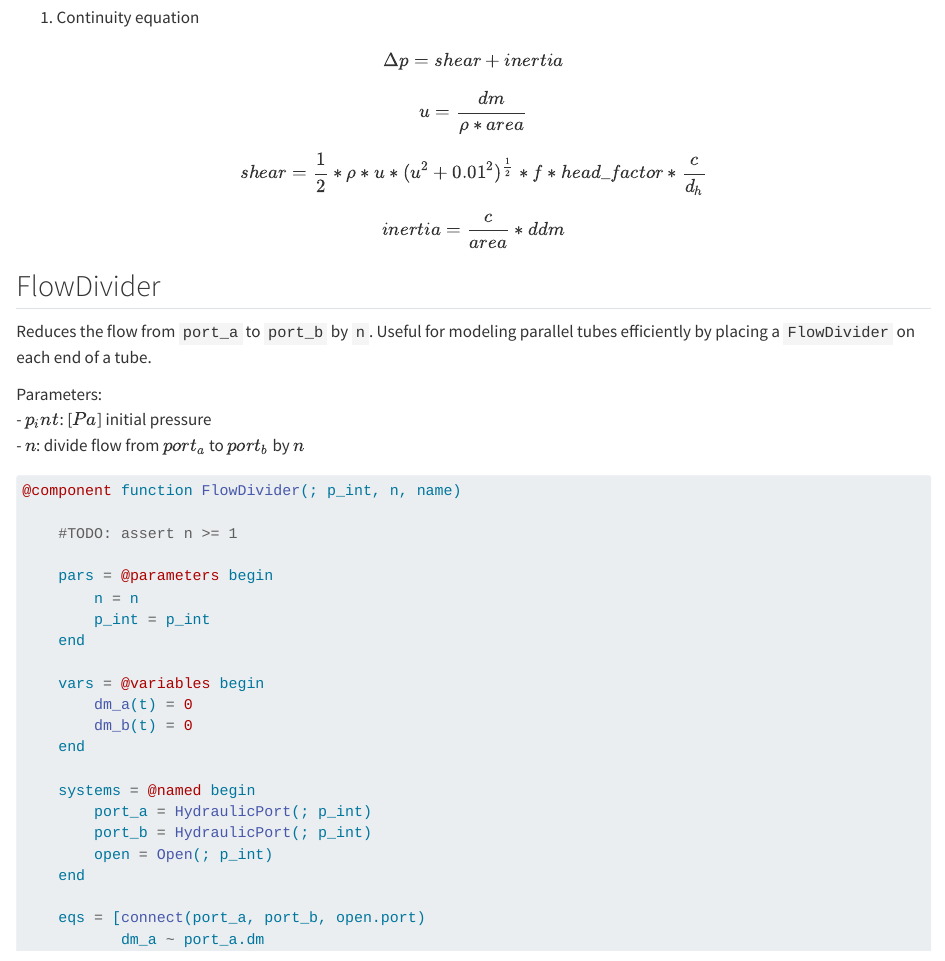
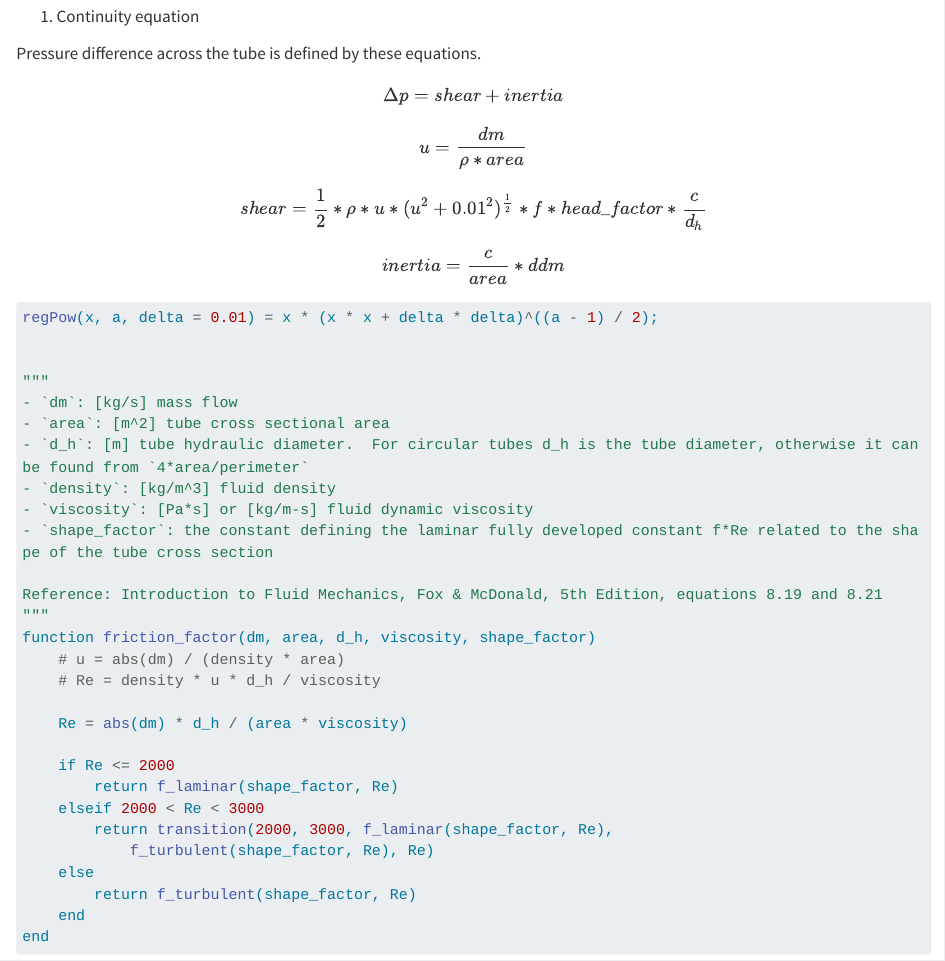
Before and after one commit to Jerell/mtk, a Quarto document (standardlibrary.qmd): the page in a window 1100 px wide, from 4610 px down before the commit and from 3950 px down after it, so that both start at the same text. Rendered offline with R 4.5, knitr and Pandoc in place of Quarto, with nearby package versions; long lines of code are wrapped.

Commit message:
code annotations

````diff
--- a/standardlibrary.qmd
+++ b/standardlibrary.qmd
@@ -173,6 +173,26 @@ Parameters:
     ODESystem(eqs, t, vars, pars; name, systems)
 end
 ```
+1. Continuity equation
+
+Pressure difference across the tube is defined by these equations.
+
+$$
+\Delta p = shear + inertia
+$$
+
+$$
+u = \frac{dm}{\rho * area}
+$$
+
+$$
+shear = \frac{1}{2} * \rho * u * (u^2 + 0.01^2)^{\frac{1}{2}} * f * head\_factor * \frac{c}{d_{h}}
+$$
+
+$$
+inertia = \frac{c}{area} * ddm
+$$
+
 ```julia
 regPow(x, a, delta = 0.01) = x * (x * x + delta * delta)^((a - 1) / 2);
 
@@ -203,23 +223,6 @@ function friction_factor(dm, area, d_h, viscosity, shape_factor)
     end
 end
 ```
-1. Continuity equation
-
-$$
-\Delta p = shear + inertia
-$$
-
-$$
-u = \frac{dm}{\rho * area}
-$$
-
-$$
-shear = \frac{1}{2} * \rho * u * (u^2 + 0.01^2)^{\frac{1}{2}} * f * head\_factor * \frac{c}{d_{h}}
-$$
-
-$$
-inertia = \frac{c}{area} * ddm
-$$
 
 
 
````
